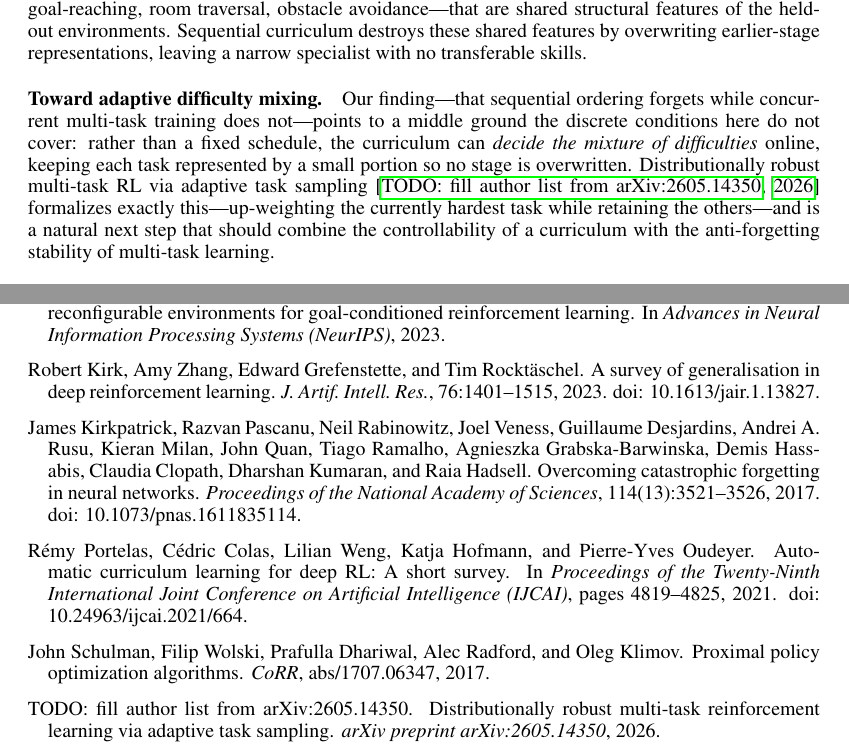
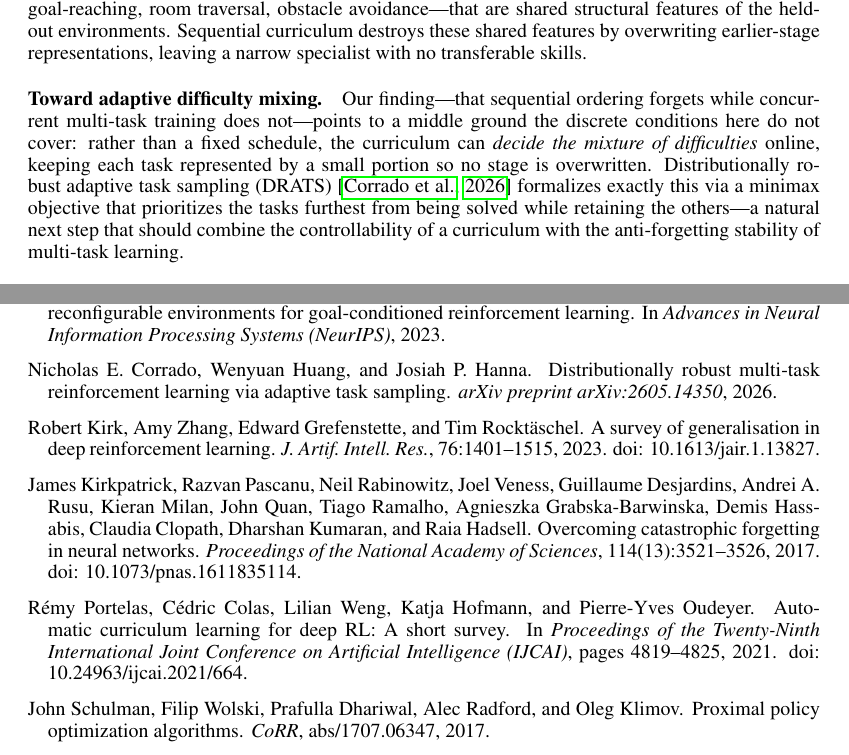
Before and after one commit to keisuke58/rl-curriculum-ood, a LaTeX paper (report.tex, which reads references.bib): two parts of pages 5 and 6 of 6, joined at a grey line, cut so that both start at the same text. Compiled offline with pdfLaTeX.

Commit message:
Fill adaptive-task-sampling citation with verified authors + name DRATS
Authors confirmed from arXiv:2605.14350 title page (Corrado, Huang, Hanna,
UW-Madison). Report discussion now names the DRATS algorithm and its minimax
'prioritize tasks furthest from solved' objective.

```diff
--- a/references.bib
+++ b/references.bib
@@ -112,7 +112,9 @@
 }
 
 @article{robust-multitask-arxiv26,
-  author       = {{TODO: fill author list from arXiv:2605.14350}},
+  author       = {Nicholas E. Corrado and
+                  Wenyuan Huang and
+                  Josiah P. Hanna},
   title        = {Distributionally Robust Multi-Task Reinforcement Learning
                   via Adaptive Task Sampling},
   journal      = {arXiv preprint arXiv:2605.14350},
--- a/report.tex
+++ b/report.tex
@@ -294,10 +294,10 @@ Our finding---that sequential ordering forgets while concurrent multi-task train
 not---points to a middle ground the discrete conditions here do not cover: rather than a
 fixed schedule, the curriculum can \emph{decide the mixture of difficulties} online, keeping
 each task represented by a small portion so no stage is overwritten. Distributionally robust
-multi-task RL via adaptive task sampling~\citep{robust-multitask-arxiv26} formalizes exactly
-this---up-weighting the currently hardest task while retaining the others---and is a natural
-next step that should combine the controllability of a curriculum with the anti-forgetting
-stability of multi-task learning.
+adaptive task sampling (DRATS)~\citep{robust-multitask-arxiv26} formalizes exactly this via a
+minimax objective that prioritizes the tasks furthest from being solved while retaining the
+others---a natural next step that should combine the controllability of a curriculum with the
+anti-forgetting stability of multi-task learning.
 
 \paragraph{Limitations and future work.}
 We evaluate at $10^6$ steps with a single algorithm (PPO) and a fixed environment set.
```
